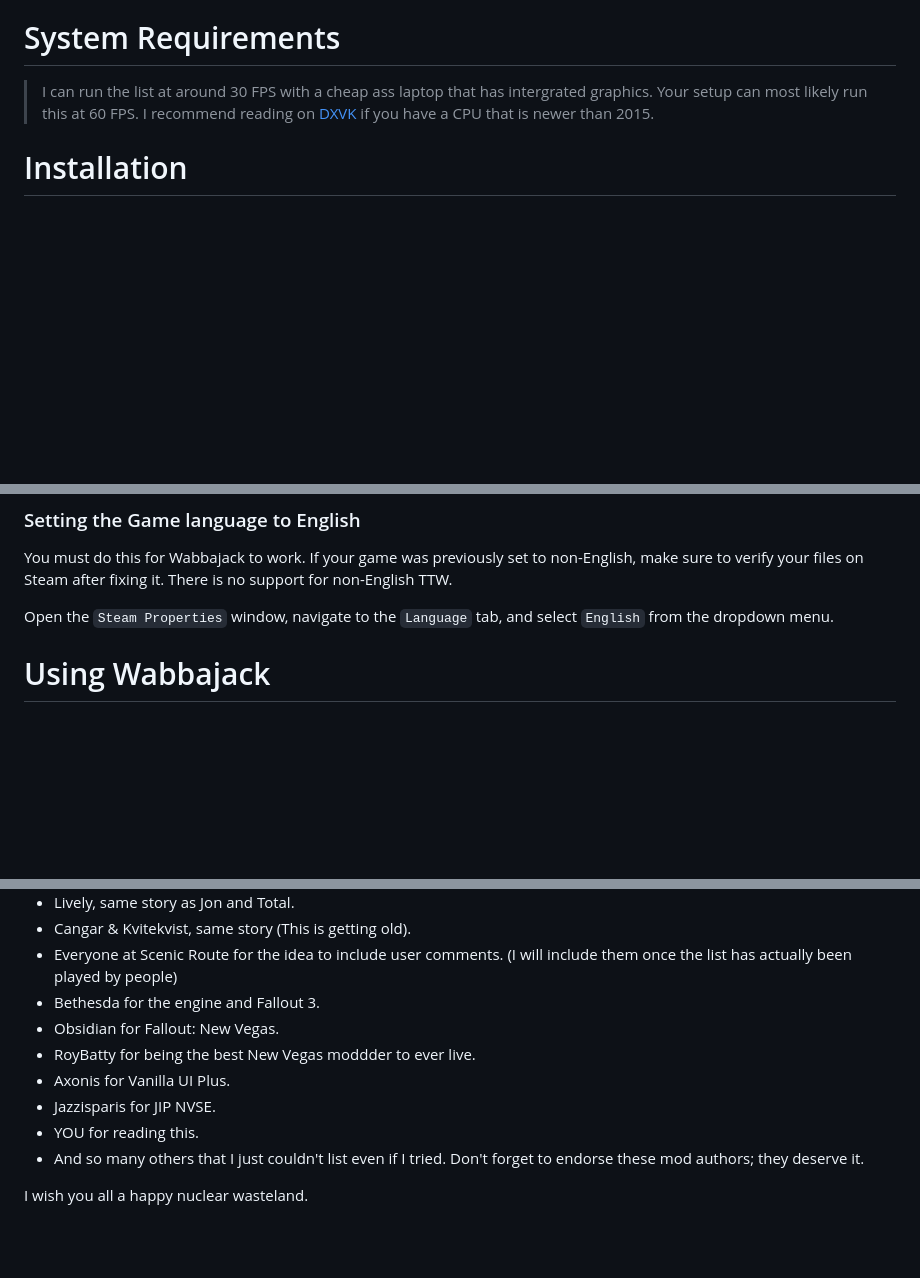
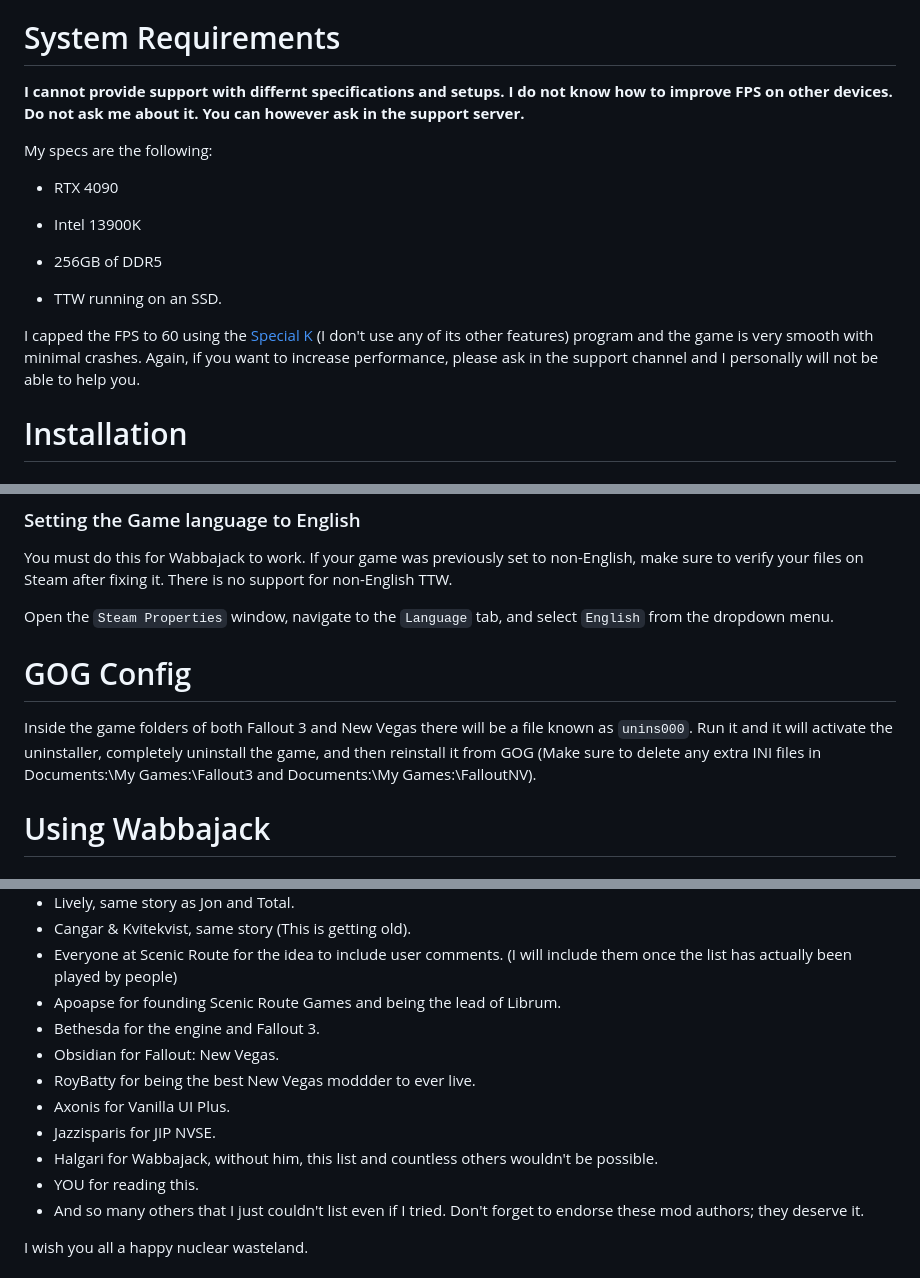
Before and after one commit to StrawChannel95/apocalyptic-wonderland.github.io, a Markdown page: README.md, 3 parts joined by grey strips. GitHub-like rendering; blank space fills up the shorter version.

```diff
--- a/README.md
+++ b/README.md
@@ -97,7 +97,20 @@ Wabbajack is an automated modlist installer that works by scanning the [META fil
 -   Old Old World does all this, while having no NSFW. (This is a Fallout game; gore is everywhere).
 
 # System Requirements
-> I can run the list at around 30 FPS with a cheap ass laptop that has intergrated graphics. Your setup can most likely run this at 60 FPS. I recommend reading on [DXVK](https://performance.moddinglinked.com/falloutnv.html#DXVK) if you have a CPU that is newer than 2015.
+
+**I cannot provide support with differnt specifications and setups. I do not know how to improve FPS on other devices. Do not ask me about it. You can however ask in the support server.**
+
+My specs are the following:
+
+- RTX 4090
+
+- Intel 13900K
+
+- 256GB of DDR5
+
+- TTW running on an SSD.
+
+I capped the FPS to 60 using the [Special K](https://www.special-k.info/) (I don't use any of its other features) program and the game is very smooth with minimal crashes. Again, if you want to increase performance, please ask in the support channel and I personally will not be able to help you.
 
 # Installation
 
@@ -137,6 +152,10 @@ In order to prevent some confusion, I will refer to the Library in Steam as the
 You must do this for Wabbajack to work. If your game was previously set to non-English, make sure to verify your files on Steam after fixing it. There is no support for non-English TTW.
 
 Open the `Steam Properties` window, navigate to the `Language` tab, and select `English` from the dropdown menu.
+
+# GOG Config
+
+Inside the game folders of both Fallout 3 and New Vegas there will be a file known as `unins000`. Run it and it will activate the uninstaller, completely uninstall the game, and then reinstall it from GOG (Make sure to delete any extra INI files in Documents:\My Games:\Fallout3 and Documents:\My Games:\FalloutNV).
 
 # Using Wabbajack
 
@@ -296,11 +315,13 @@ If you wish for Wabbajack to ignore any additional mods you've installed, rename
 - Lively, same story as Jon and Total.
 - Cangar & Kvitekvist, same story (This is getting old).
 - Everyone at Scenic Route for the idea to include user comments. (I will include them once the list has actually been played by people)
+- Apoapse for founding Scenic Route Games and being the lead of Librum.
 - Bethesda for the engine and Fallout 3.
 - Obsidian for Fallout: New Vegas.
 - RoyBatty for being the best New Vegas moddder to ever live.
 - Axonis for Vanilla UI Plus.
 - Jazzisparis for JIP NVSE.
+- Halgari for Wabbajack, without him, this list and countless others wouldn't be possible.
 - YOU for reading this.
 - And so many others that I just couldn't list even if I tried. Don't forget to endorse these mod authors; they deserve it.
 
```
Also changed, not shown: other parts of README.md (+2 -0 lines).
